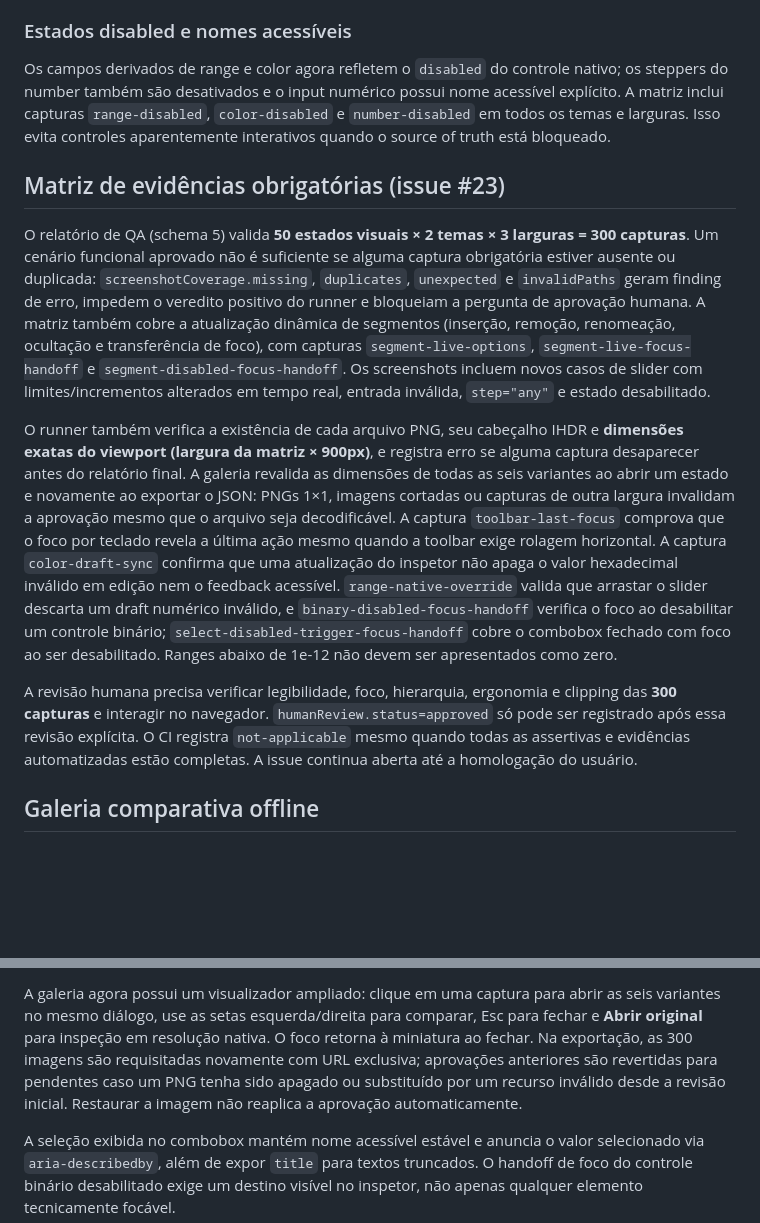
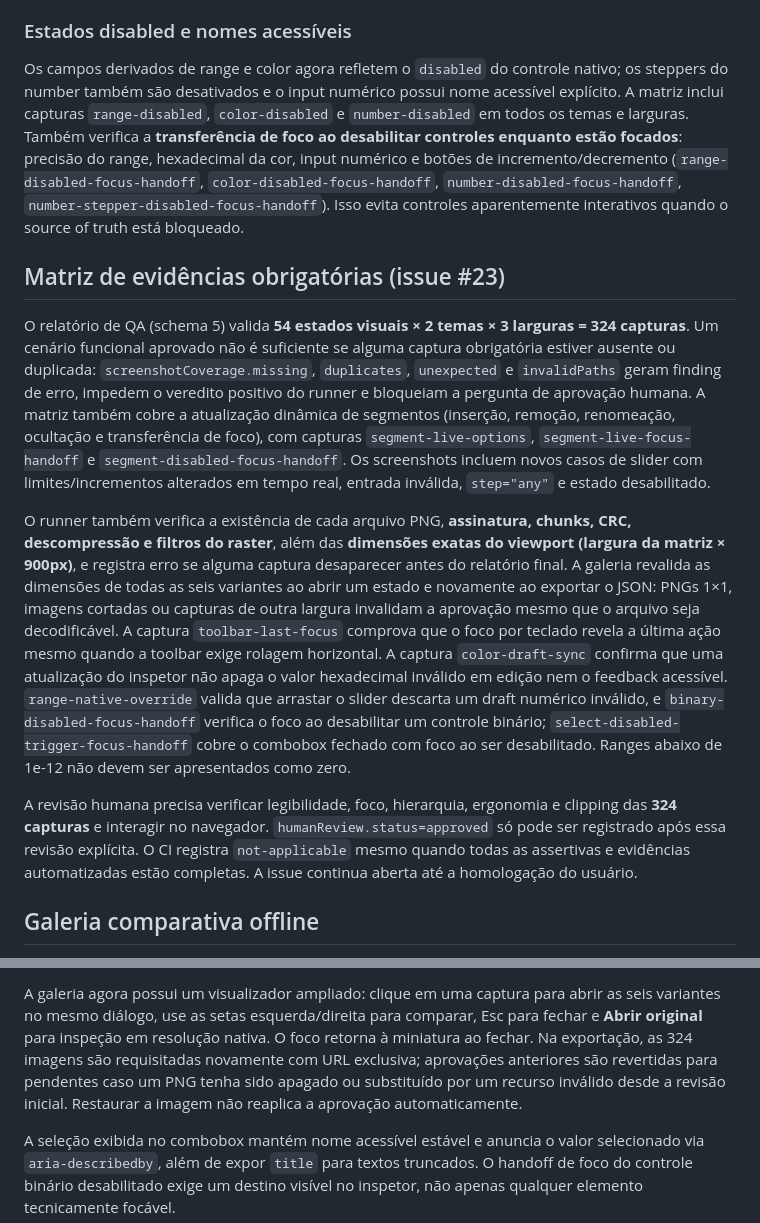
Before and after one commit to murilomattioli/mdress, a Markdown page: scripts/supervised-ux-qa.md, 2 parts joined by grey strips. GitHub-like rendering; blank space fills up the shorter version.

Commit message:
docs(ux): document 324 screenshot review contract and disabled-control focus handoffs

```diff
--- a/scripts/supervised-ux-qa.md
+++ b/scripts/supervised-ux-qa.md
@@ -42,15 +42,15 @@ pnpm qa:automatic
 O CI executa Chromium headless, sem interação humana. Checks verdes indicam apenas que as assertivas automatizadas passaram. Avalie screenshots de foco, erros, controles desabilitados, overflow e legibilidade em todos os tamanhos testados. Registre problemas na issue #23, com tema, largura e estado. Não faça merge antes da homologação.
 
 ### Estados disabled e nomes acessíveis
-Os campos derivados de range e color agora refletem o `disabled` do controle nativo; os steppers do number também são desativados e o input numérico possui nome acessível explícito. A matriz inclui capturas `range-disabled`, `color-disabled` e `number-disabled` em todos os temas e larguras. Isso evita controles aparentemente interativos quando o source of truth está bloqueado.
+Os campos derivados de range e color agora refletem o `disabled` do controle nativo; os steppers do number também são desativados e o input numérico possui nome acessível explícito. A matriz inclui capturas `range-disabled`, `color-disabled` e `number-disabled` em todos os temas e larguras. Também verifica a **transferência de foco ao desabilitar controles enquanto estão focados**: precisão do range, hexadecimal da cor, input numérico e botões de incremento/decremento (`range-disabled-focus-handoff`, `color-disabled-focus-handoff`, `number-disabled-focus-handoff`, `number-stepper-disabled-focus-handoff`). Isso evita controles aparentemente interativos quando o source of truth está bloqueado.
 
 ## Matriz de evidências obrigatórias (issue #23)
 
-O relatório de QA (schema 5) valida **50 estados visuais × 2 temas × 3 larguras = 300 capturas**. Um cenário funcional aprovado não é suficiente se alguma captura obrigatória estiver ausente ou duplicada: `screenshotCoverage.missing`, `duplicates`, `unexpected` e `invalidPaths` geram finding de erro, impedem o veredito positivo do runner e bloqueiam a pergunta de aprovação humana. A matriz também cobre a atualização dinâmica de segmentos (inserção, remoção, renomeação, ocultação e transferência de foco), com capturas `segment-live-options`, `segment-live-focus-handoff` e `segment-disabled-focus-handoff`. Os screenshots incluem novos casos de slider com limites/incrementos alterados em tempo real, entrada inválida, `step="any"` e estado desabilitado.
+O relatório de QA (schema 5) valida **54 estados visuais × 2 temas × 3 larguras = 324 capturas**. Um cenário funcional aprovado não é suficiente se alguma captura obrigatória estiver ausente ou duplicada: `screenshotCoverage.missing`, `duplicates`, `unexpected` e `invalidPaths` geram finding de erro, impedem o veredito positivo do runner e bloqueiam a pergunta de aprovação humana. A matriz também cobre a atualização dinâmica de segmentos (inserção, remoção, renomeação, ocultação e transferência de foco), com capturas `segment-live-options`, `segment-live-focus-handoff` e `segment-disabled-focus-handoff`. Os screenshots incluem novos casos de slider com limites/incrementos alterados em tempo real, entrada inválida, `step="any"` e estado desabilitado.
 
-O runner também verifica a existência de cada arquivo PNG, seu cabeçalho IHDR e **dimensões exatas do viewport (largura da matriz × 900px)**, e registra erro se alguma captura desaparecer antes do relatório final. A galeria revalida as dimensões de todas as seis variantes ao abrir um estado e novamente ao exportar o JSON: PNGs 1×1, imagens cortadas ou capturas de outra largura invalidam a aprovação mesmo que o arquivo seja decodificável. A captura `toolbar-last-focus` comprova que o foco por teclado revela a última ação mesmo quando a toolbar exige rolagem horizontal. A captura `color-draft-sync` confirma que uma atualização do inspetor não apaga o valor hexadecimal inválido em edição nem o feedback acessível. `range-native-override` valida que arrastar o slider descarta um draft numérico inválido, e `binary-disabled-focus-handoff` verifica o foco ao desabilitar um controle binário; `select-disabled-trigger-focus-handoff` cobre o combobox fechado com foco ao ser desabilitado. Ranges abaixo de 1e-12 não devem ser apresentados como zero.
+O runner também verifica a existência de cada arquivo PNG, **assinatura, chunks, CRC, descompressão e filtros do raster**, além das **dimensões exatas do viewport (largura da matriz × 900px)**, e registra erro se alguma captura desaparecer antes do relatório final. A galeria revalida as dimensões de todas as seis variantes ao abrir um estado e novamente ao exportar o JSON: PNGs 1×1, imagens cortadas ou capturas de outra largura invalidam a aprovação mesmo que o arquivo seja decodificável. A captura `toolbar-last-focus` comprova que o foco por teclado revela a última ação mesmo quando a toolbar exige rolagem horizontal. A captura `color-draft-sync` confirma que uma atualização do inspetor não apaga o valor hexadecimal inválido em edição nem o feedback acessível. `range-native-override` valida que arrastar o slider descarta um draft numérico inválido, e `binary-disabled-focus-handoff` verifica o foco ao desabilitar um controle binário; `select-disabled-trigger-focus-handoff` cobre o combobox fechado com foco ao ser desabilitado. Ranges abaixo de 1e-12 não devem ser apresentados como zero.
 
-A revisão humana precisa verificar legibilidade, foco, hierarquia, ergonomia e clipping das **300 capturas** e interagir no navegador. `humanReview.status=approved` só pode ser registrado após essa revisão explícita. O CI registra `not-applicable` mesmo quando todas as assertivas e evidências automatizadas estão completas. A issue continua aberta até a homologação do usuário.
+A revisão humana precisa verificar legibilidade, foco, hierarquia, ergonomia e clipping das **324 capturas** e interagir no navegador. `humanReview.status=approved` só pode ser registrado após essa revisão explícita. O CI registra `not-applicable` mesmo quando todas as assertivas e evidências automatizadas estão completas. A issue continua aberta até a homologação do usuário.
 
 ## Galeria comparativa offline
 
@@ -58,4 +58,4 @@ Ao terminar (inclusive após falha), abra `test-results/ux-audit/supervised/inde
 
-A galeria agora possui um visualizador ampliado: clique em uma captura para abrir as seis variantes no mesmo diálogo, use as setas esquerda/direita para comparar, Esc para fechar e **Abrir original** para inspeção em resolução nativa. O foco retorna à miniatura ao fechar. Na exportação, as 300 imagens são requisitadas novamente com URL exclusiva; aprovações anteriores são revertidas para pendentes caso um PNG tenha sido apagado ou substituído por um recurso inválido desde a revisão inicial. Restaurar a imagem não reaplica a aprovação automaticamente.
+A galeria agora possui um visualizador ampliado: clique em uma captura para abrir as seis variantes no mesmo diálogo, use as setas esquerda/direita para comparar, Esc para fechar e **Abrir original** para inspeção em resolução nativa. O foco retorna à miniatura ao fechar. Na exportação, as 324 imagens são requisitadas novamente com URL exclusiva; aprovações anteriores são revertidas para pendentes caso um PNG tenha sido apagado ou substituído por um recurso inválido desde a revisão inicial. Restaurar a imagem não reaplica a aprovação automaticamente.
 
 A seleção exibida no combobox mantém nome acessível estável e anuncia o valor selecionado via `aria-describedby`, além de expor `title` para textos truncados. O handoff de foco do controle binário desabilitado exige um destino visível no inspetor, não apenas qualquer elemento tecnicamente focável.
```
Also changed, not shown: other parts of scripts/supervised-ux-qa.md (+2 -2 lines).
